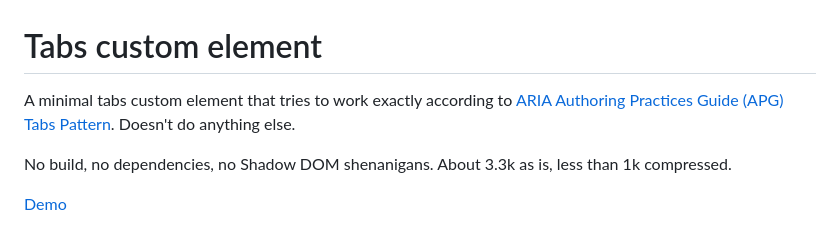
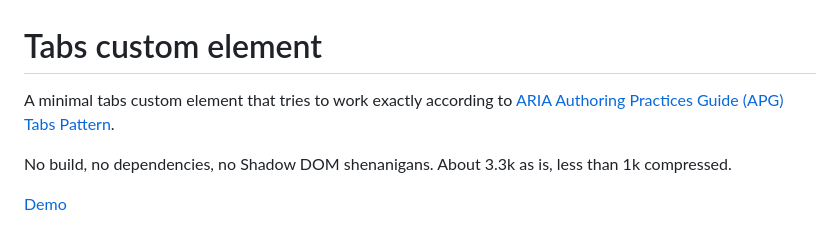
Before and after one commit to sakamies/tabs-customelement, a Markdown page: README.md, the part around the change. Rendered like a GitHub page.

Commit message:
Well it does some stuff no in the example

```diff
--- a/README.md
+++ b/README.md
@@ -1,6 +1,6 @@
 # Tabs custom element
 
-A minimal tabs custom element that tries to work exactly according to [ARIA Authoring Practices Guide (APG) Tabs Pattern](https://www.w3.org/WAI/ARIA/apg/patterns/tabs/). Doesn't do anything else.
+A minimal tabs custom element that tries to work exactly according to [ARIA Authoring Practices Guide (APG) Tabs Pattern](https://www.w3.org/WAI/ARIA/apg/patterns/tabs/).
 
 No build, no dependencies, no Shadow DOM shenanigans. About 3.3k as is, less than 1k compressed.
 
```
